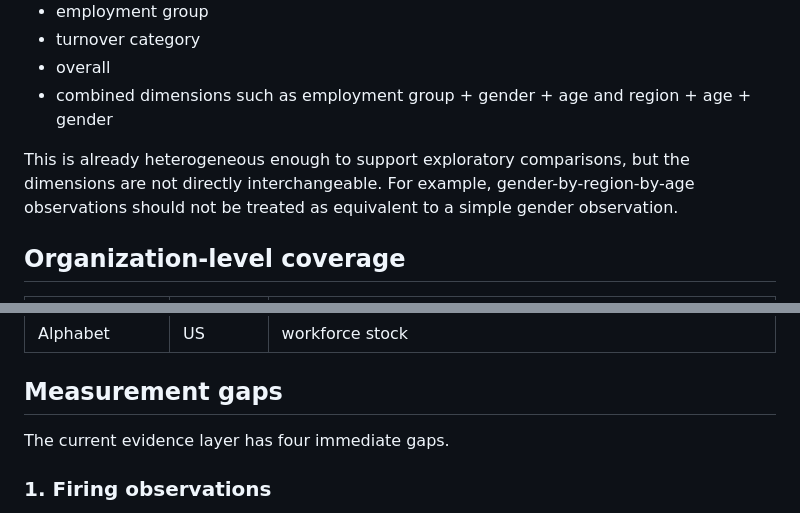
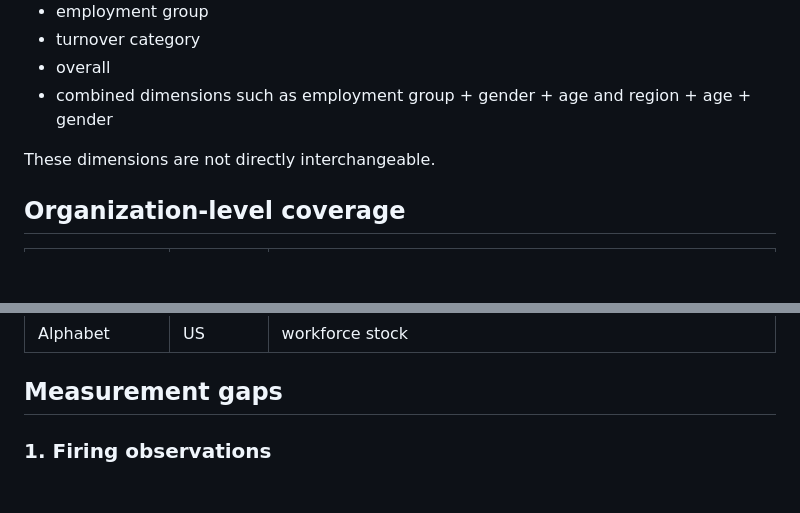
Before and after one commit to TheRealoliGARCH/HRProject, a Markdown page: docs/current_exploratory_coverage.md, 2 parts joined by grey strips. GitHub-like rendering; blank space fills up the shorter version.

```diff
--- a/docs/current_exploratory_coverage.md
+++ b/docs/current_exploratory_coverage.md
@@ -45,7 +57,7 @@ The evidence includes multiple group structures:
 - overall
 - combined dimensions such as employment group + gender + age and region + age + gender
 
-This is already heterogeneous enough to support exploratory comparisons, but the dimensions are not directly interchangeable. For example, gender-by-region-by-age observations should not be treated as equivalent to a simple gender observation.
+These dimensions are not directly interchangeable.
 
 ## Organization-level coverage
 
@@ -61,8 +73,6 @@ This is already heterogeneous enough to support exploratory comparisons, but the
 
 ## Measurement gaps
 
-The current evidence layer has four immediate gaps.
-
 ### 1. Firing observations
 
 There are currently **zero directly observed group-specific firing observations** in the acquired organization evidence.
```
Also changed, not shown: other parts of docs/current_exploratory_coverage.md (+21 -9 lines).
